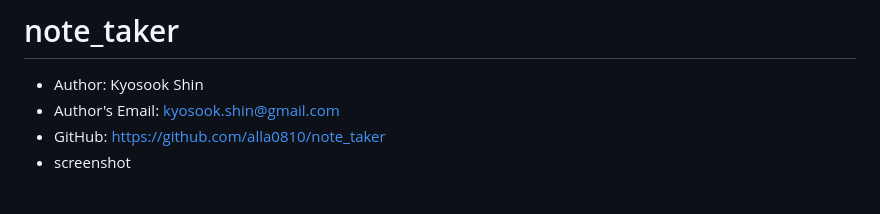
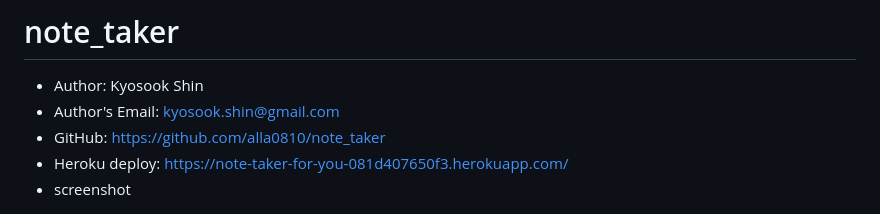
Before and after one commit to alla0810/note_taker, a Markdown page: README.md, the part around the change. GitHub-like rendering.

Commit message:
added heroku deploy site

```diff
--- a/README.md
+++ b/README.md
@@ -2,6 +2,7 @@
   * Author: Kyosook Shin
   * Author's Email: kyosook.shin@gmail.com
   * GitHub: https://github.com/alla0810/note_taker
+  * Heroku deploy: https://note-taker-for-you-081d407650f3.herokuapp.com/
   * screenshot
 
 <img src='./public/assets/images/screen1.png' width="600">
```
